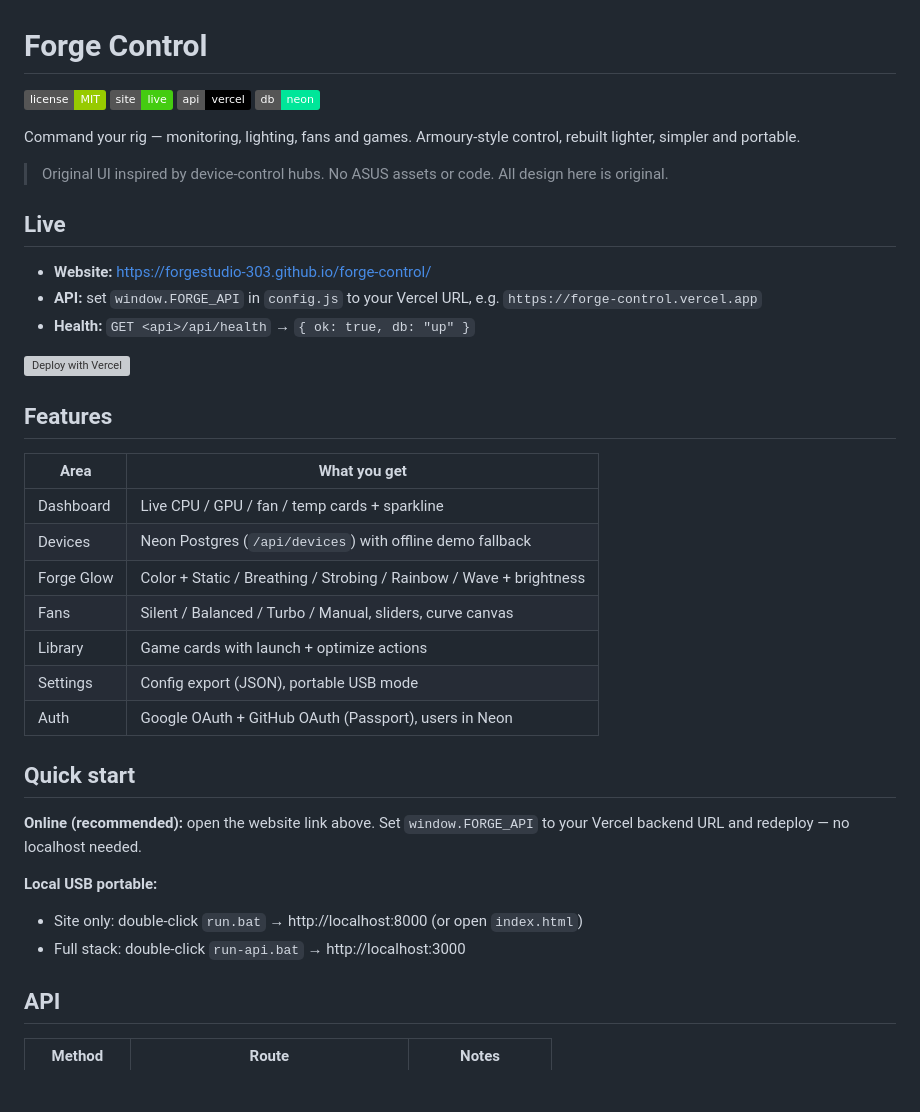
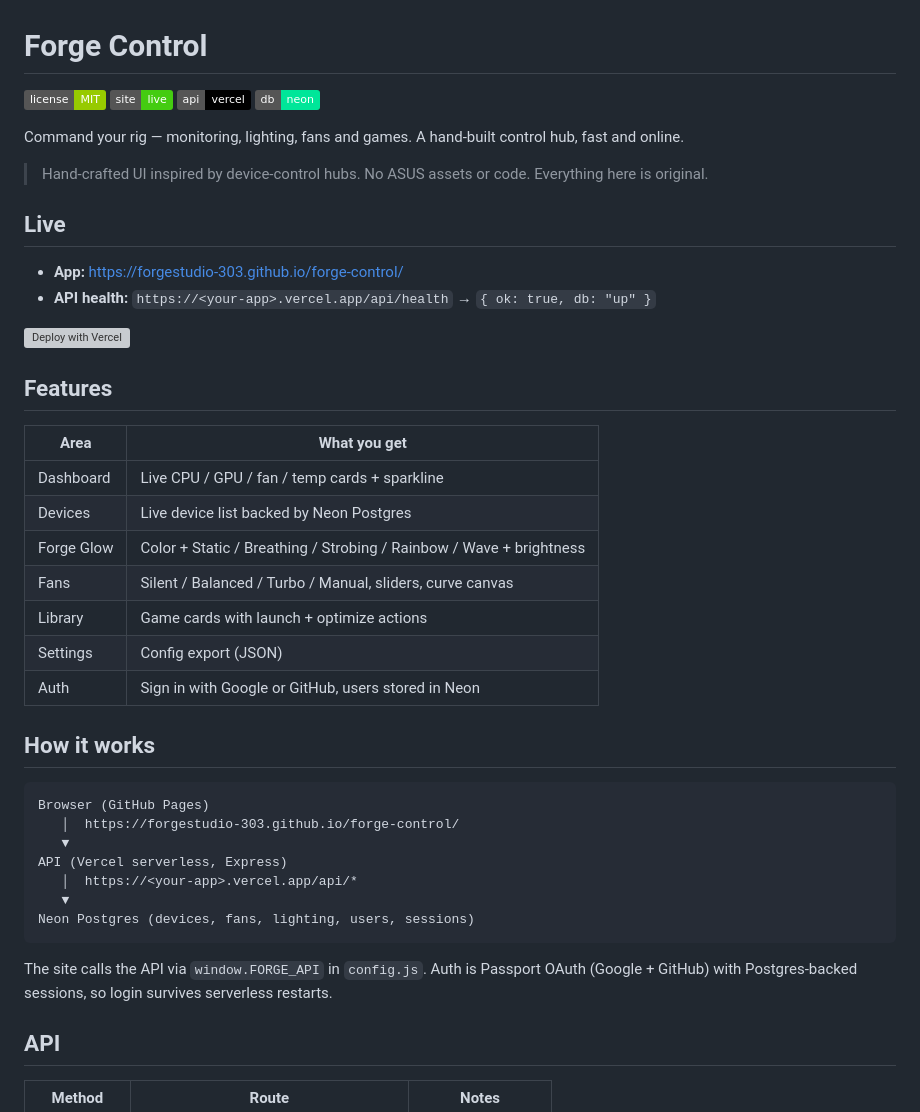
Before and after one commit to FORGESTUDIO-303/forge-control, a Markdown page: README.md, the part around one of its changes. Drawn GitHub-style; badges without logos; blank space fills up the shorter version; grey boxes are pictures that could not be loaded.

Commit message:
README hand-built online edition, no local references

````diff
--- a/README.md
+++ b/README.md
@@ -5,15 +5,14 @@
 [![API](https://img.shields.io/badge/api-vercel-black)](https://github.com/FORGESTUDIO-303/forge-control)
 [![Neon Postgres](https://img.shields.io/badge/db-neon-00e699)](https://neon.tech)
 
-Command your rig — monitoring, lighting, fans and games. Armoury-style control, rebuilt lighter, simpler and portable.
+Command your rig — monitoring, lighting, fans and games. A hand-built control hub, fast and online.
 
-> Original UI inspired by device-control hubs. No ASUS assets or code. All design here is original.
+> Hand-crafted UI inspired by device-control hubs. No ASUS assets or code. Everything here is original.
 
 ## Live
 
-- **Website:** https://forgestudio-303.github.io/forge-control/
-- **API:** set `window.FORGE_API` in `config.js` to your Vercel URL, e.g. `https://forge-control.vercel.app`
-- **Health:** `GET <api>/api/health` → `{ ok: true, db: "up" }`
+- **App:** https://forgestudio-303.github.io/forge-control/
+- **API health:** `https://<your-app>.vercel.app/api/health` → `{ ok: true, db: "up" }`
 
 [![Deploy with Vercel](https://vercel.com/button)](https://vercel.com/new/clone?repository-url=https://github.com/FORGESTUDIO-303/forge-control)
 
@@ -22,20 +21,26 @@ Command your rig — monitoring, lighting, fans and games. Armoury-style control
 | Area | What you get |
 |---|---|
 | Dashboard | Live CPU / GPU / fan / temp cards + sparkline |
-| Devices | Neon Postgres (`/api/devices`) with offline demo fallback |
+| Devices | Live device list backed by Neon Postgres |
 | Forge Glow | Color + Static / Breathing / Strobing / Rainbow / Wave + brightness |
 | Fans | Silent / Balanced / Turbo / Manual, sliders, curve canvas |
 | Library | Game cards with launch + optimize actions |
-| Settings | Config export (JSON), portable USB mode |
-| Auth | Google OAuth + GitHub OAuth (Passport), users in Neon |
+| Settings | Config export (JSON) |
+| Auth | Sign in with Google or GitHub, users stored in Neon |
 
-## Quick start
+## How it works
 
-**Online (recommended):** open the website link above. Set `window.FORGE_API` to your Vercel backend URL and redeploy — no localhost needed.
+```
+Browser (GitHub Pages)
+   │  https://forgestudio-303.github.io/forge-control/
+   ▼
+API (Vercel serverless, Express)
+   │  https://<your-app>.vercel.app/api/*
+   ▼
+Neon Postgres (devices, fans, lighting, users, sessions)
+```
 
-**Local USB portable:**
-- Site only: double-click `run.bat` → http://localhost:8000 (or open `index.html`)
-- Full stack: double-click `run-api.bat` → http://localhost:3000
+The site calls the API via `window.FORGE_API` in `config.js`. Auth is Passport OAuth (Google + GitHub) with Postgres-backed sessions, so login survives serverless restarts.
 
 ## API
 
````
Also changed, not shown: other parts of README.md (+11 -9 lines).
